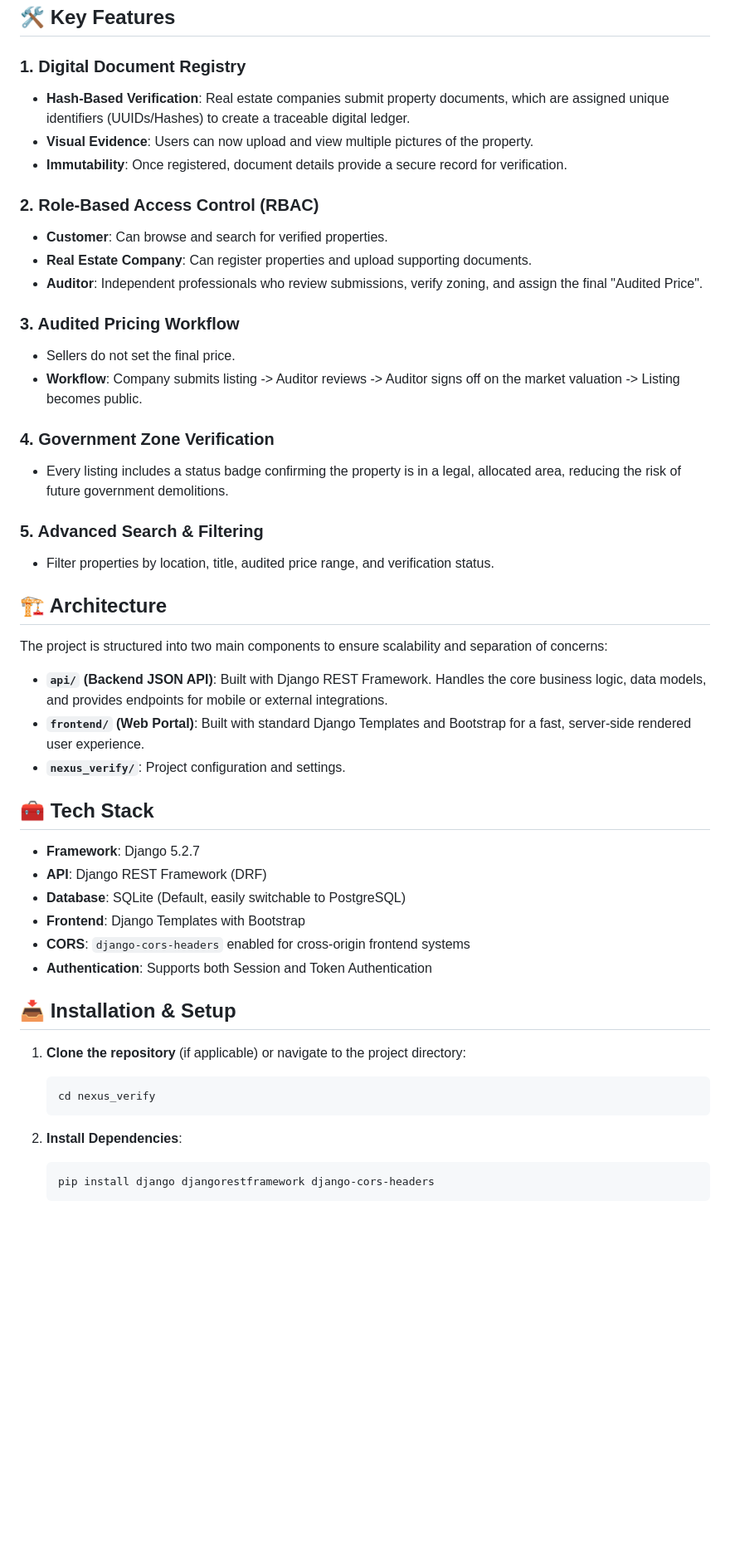
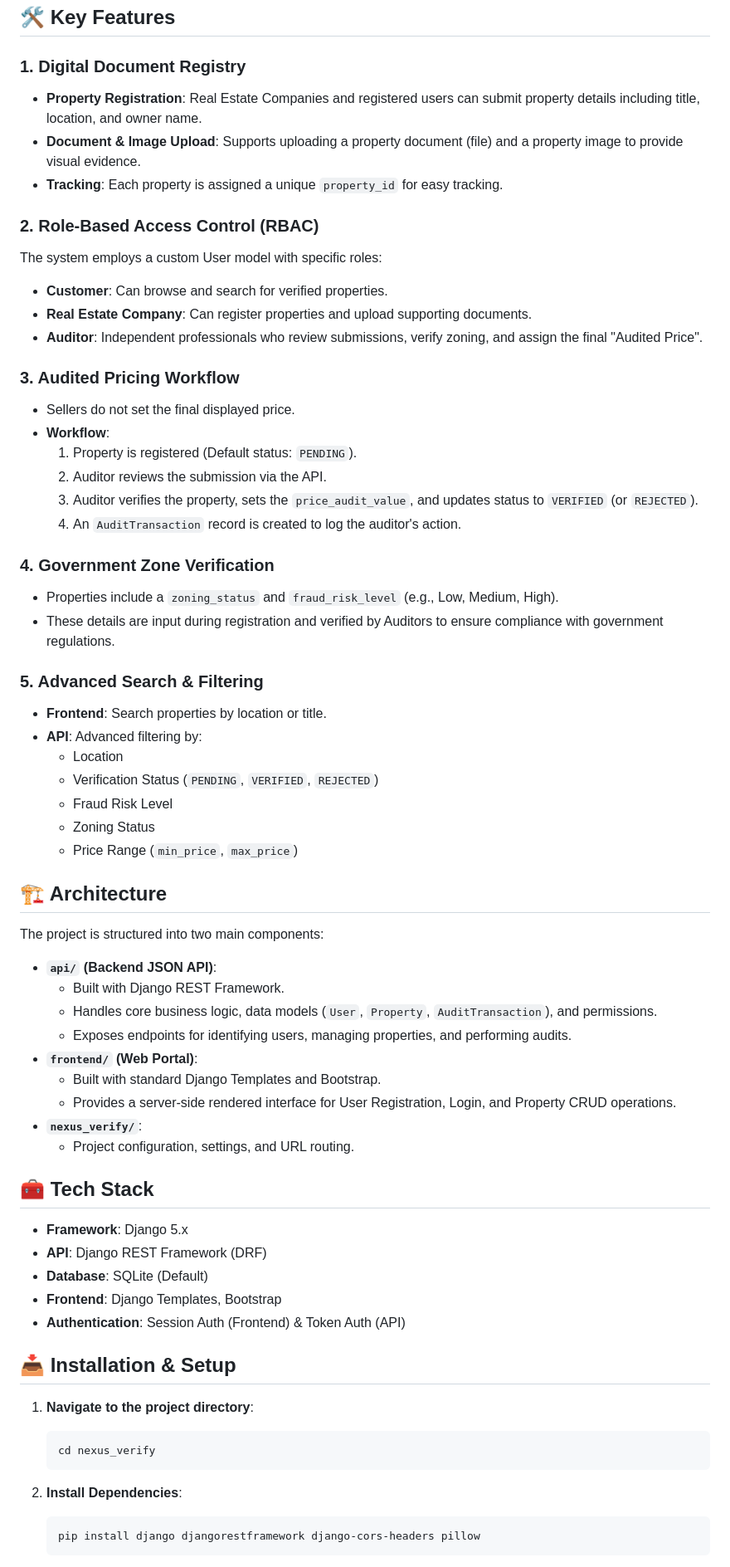
Before and after one commit to cKm-IceCold/BackendCapstone, a Markdown page: nexus_verify/README.md, the part around one of its changes. Shown at 83% size. Drawn GitHub-style; blank space fills up the shorter version.

````diff
--- a/nexus_verify/README.md
+++ b/nexus_verify/README.md
@@ -9,49 +9,66 @@ The platform acts as a secure intermediary layer, ensuring that all property doc
 ## 🛠️ Key Features
 
 ### 1. Digital Document Registry
-- **Hash-Based Verification**: Real estate companies submit property documents, which are assigned unique identifiers (UUIDs/Hashes) to create a traceable digital ledger.
-- **Visual Evidence**: Users can now upload and view multiple pictures of the property.
-- **Immutability**: Once registered, document details provide a secure record for verification.
+- **Property Registration**: Real Estate Companies and registered users can submit property details including title, location, and owner name.
+- **Document & Image Upload**: Supports uploading a property document (file) and a property image to provide visual evidence.
+- **Tracking**: Each property is assigned a unique `property_id` for easy tracking.
 
 ### 2. Role-Based Access Control (RBAC)
+The system employs a custom User model with specific roles:
 - **Customer**: Can browse and search for verified properties.
 - **Real Estate Company**: Can register properties and upload supporting documents.
 - **Auditor**: Independent professionals who review submissions, verify zoning, and assign the final "Audited Price".
 
 ### 3. Audited Pricing Workflow
-- Sellers do not set the final price.
-- **Workflow**: Company submits listing -> Auditor reviews -> Auditor signs off on the market valuation -> Listing becomes public.
+- Sellers do not set the final displayed price.
+- **Workflow**:
+  1. Property is registered (Default status: `PENDING`).
+  2. Auditor reviews the submission via the API.
+  3. Auditor verifies the property, sets the `price_audit_value`, and updates status to `VERIFIED` (or `REJECTED`).
+  4. An `AuditTransaction` record is created to log the auditor's action.
 
 ### 4. Government Zone Verification
-- Every listing includes a status badge confirming the property is in a legal, allocated area, reducing the risk of future government demolitions.
+- Properties include a `zoning_status` and `fraud_risk_level` (e.g., Low, Medium, High).
+- These details are input during registration and verified by Auditors to ensure compliance with government regulations.
 
 ### 5. Advanced Search & Filtering
-- Filter properties by location, title, audited price range, and verification status.
+- **Frontend**: Search properties by location or title.
+- **API**: Advanced filtering by:
+    - Location
+    - Verification Status (`PENDING`, `VERIFIED`, `REJECTED`)
+    - Fraud Risk Level
+    - Zoning Status
+    - Price Range (`min_price`, `max_price`)
 
 ## 🏗️ Architecture
 
-The project is structured into two main components to ensure scalability and separation of concerns:
+The project is structured into two main components:
 
-- **`api/` (Backend JSON API)**: Built with Django REST Framework. Handles the core business logic, data models, and provides endpoints for mobile or external integrations.
-- **`frontend/` (Web Portal)**: Built with standard Django Templates and Bootstrap for a fast, server-side rendered user experience.
-- **`nexus_verify/`**: Project configuration and settings.
+- **`api/` (Backend JSON API)**:
+    - Built with Django REST Framework.
+    - Handles core business logic, data models (`User`, `Property`, `AuditTransaction`), and permissions.
+    - Exposes endpoints for identifying users, managing properties, and performing audits.
+- **`frontend/` (Web Portal)**:
+    - Built with standard Django Templates and Bootstrap.
+    - Provides a server-side rendered interface for User Registration, Login, and Property CRUD operations.
+- **`nexus_verify/`**:
+    - Project configuration, settings, and URL routing.
 
 ## 🧰 Tech Stack
-- **Framework**: Django 5.2.7
+- **Framework**: Django 5.x
 - **API**: Django REST Framework (DRF)
-- **Database**: SQLite (Default, easily switchable to PostgreSQL)
-- **Frontend**: Django Templates with Bootstrap
-- **CORS**: `django-cors-headers` enabled for cross-origin frontend systems
-- **Authentication**: Supports both Session and Token Authentication
+- **Database**: SQLite (Default)
+- **Frontend**: Django Templates, Bootstrap
+- **Authentication**: Session Auth (Frontend) & Token Auth (API)
 
 ## 📥 Installation & Setup
 
-1. **Clone the repository** (if applicable) or navigate to the project directory:
+1. **Navigate to the project directory**:
    ```bash
    cd nexus_verify
    ```
 
 2. **Install Dependencies**:
    ```bash
-   pip install django djangorestframework django-cors-headers
+   pip install django djangorestframework django-cors-headers pillow
    ```
````
Also changed, not shown: other parts of nexus_verify/README.md (+22 -15 lines).
